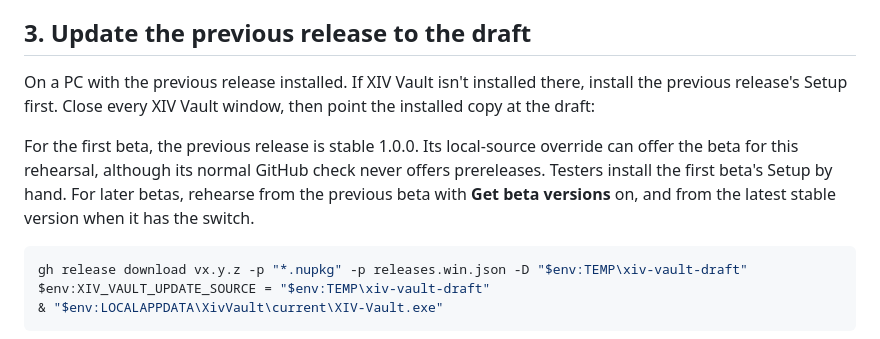
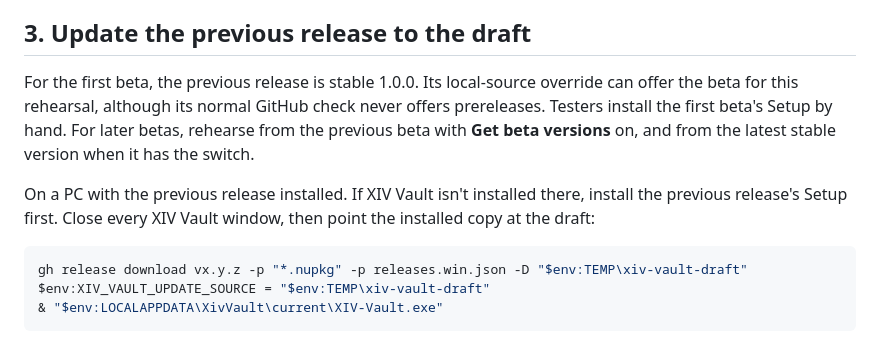
Before and after one commit to hazeliscoding/xiv-vault, a Markdown page: docs/releasing.md, the part around the change. Drawn GitHub-style.

Commit message:
docs(releasing): put the first-beta note before step 3's commands

````diff
--- a/docs/releasing.md
+++ b/docs/releasing.md
@@ -17,9 +17,9 @@ Every release must update cleanly from the one before it, so nothing is publishe
 
 ## 3. Update the previous release to the draft
 
+For the first beta, the previous release is stable 1.0.0. Its local-source override can offer the beta for this rehearsal, although its normal GitHub check never offers prereleases. Testers install the first beta's Setup by hand. For later betas, rehearse from the previous beta with **Get beta versions** on, and from the latest stable version when it has the switch.
+
 On a PC with the previous release installed. If XIV Vault isn't installed there, install the previous release's Setup first. Close every XIV Vault window, then point the installed copy at the draft:
-
-For the first beta, the previous release is stable 1.0.0. Its local-source override can offer the beta for this rehearsal, although its normal GitHub check never offers prereleases. Testers install the first beta's Setup by hand. For later betas, rehearse from the previous beta with **Get beta versions** on, and from the latest stable version when it has the switch.
 
 ```powershell
 gh release download vx.y.z -p "*.nupkg" -p releases.win.json -D "$env:TEMP\xiv-vault-draft"
````
